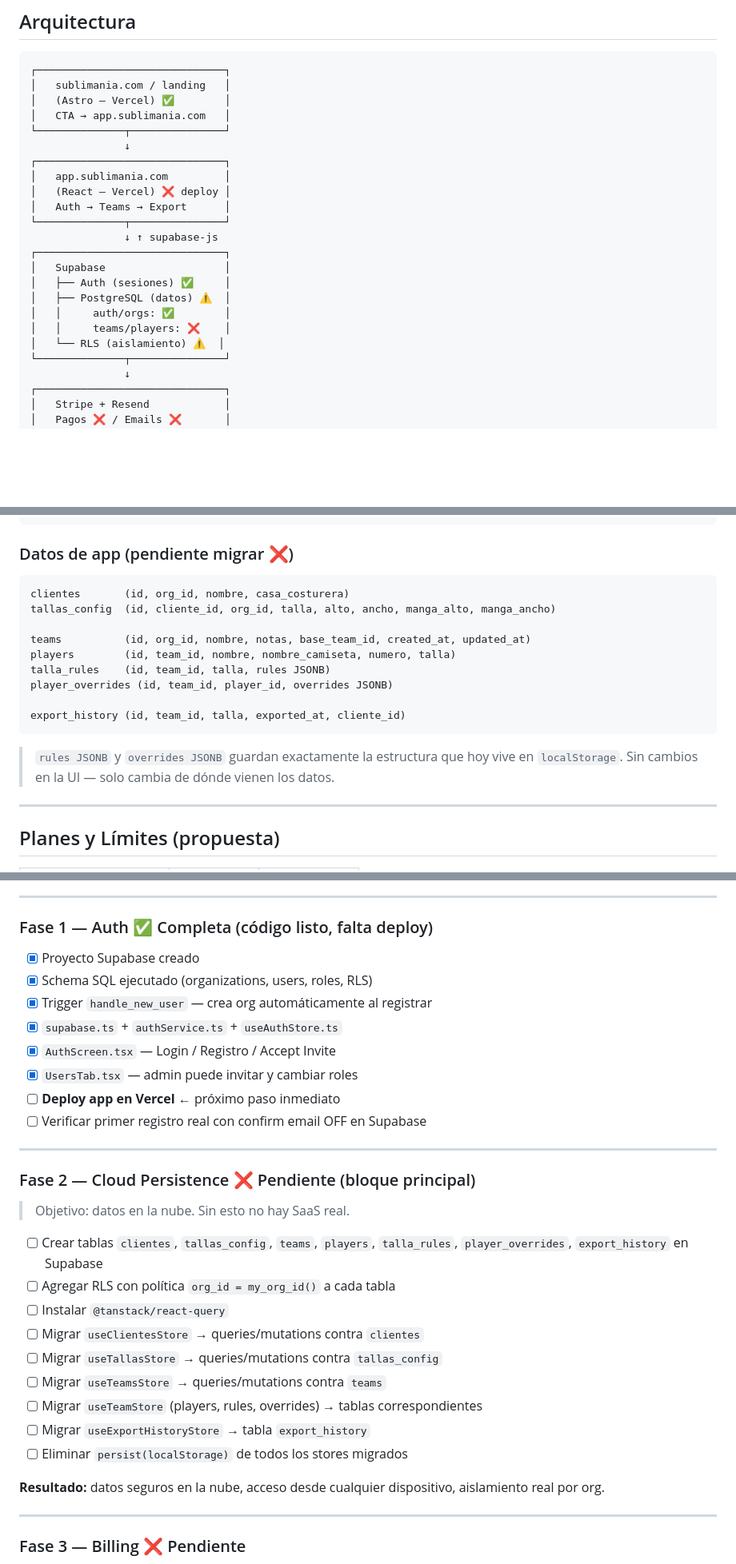
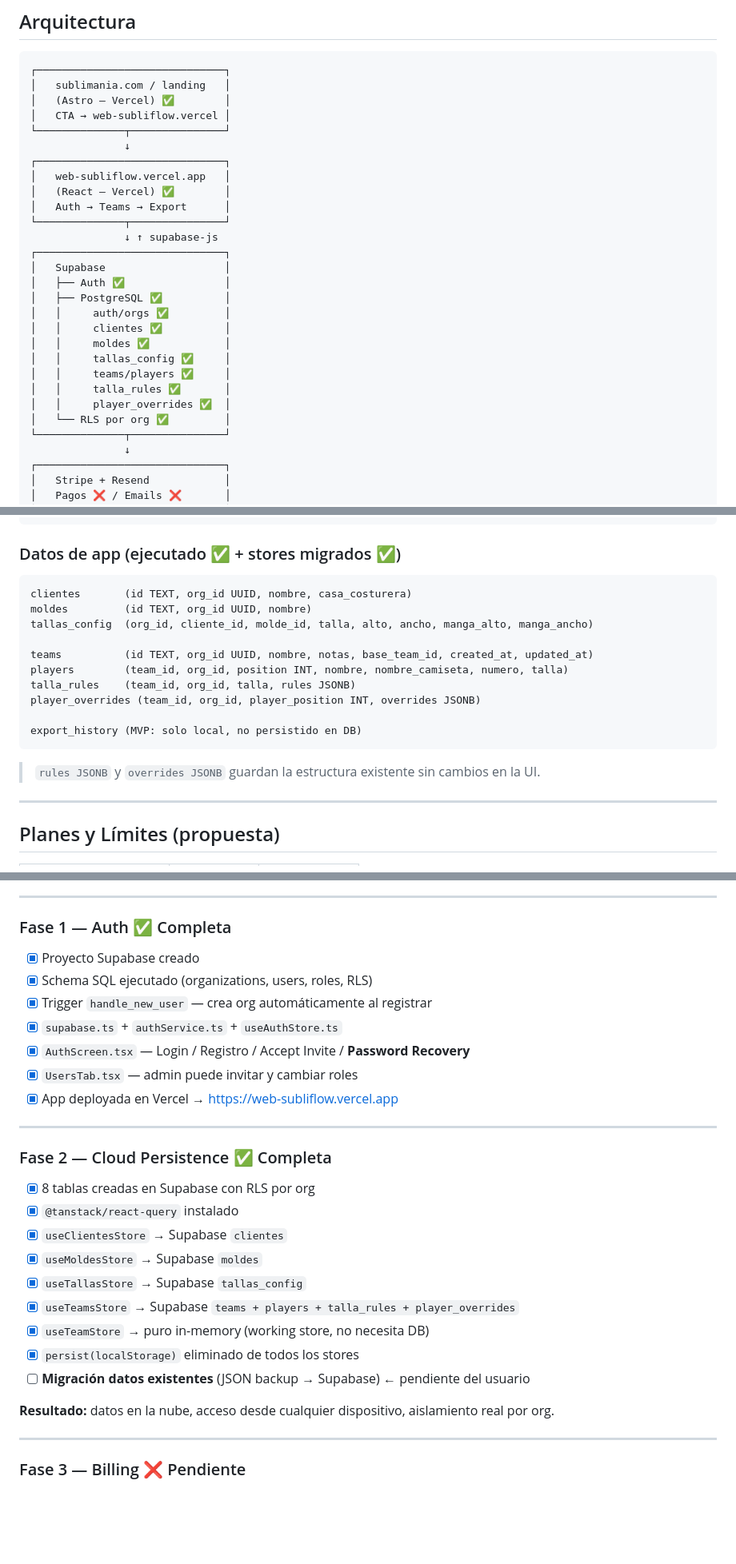
Before and after one commit to liedsaal92/pluginIlustrator, a Markdown page: web-sublimania/SAAS_STACK.md, 3 parts joined by grey strips. Shown at 80% size. GitHub-like rendering; blank space fills up the shorter version.

````diff
--- a/web-sublimania/SAAS_STACK.md
+++ b/web-sublimania/SAAS_STACK.md
@@ -81,22 +83,27 @@ Aplicado específicamente a SubliFlow (generador de uniformes deportivos):
 ┌──────────────────────────────┐
 │   sublimania.com / landing   │
 │   (Astro — Vercel) ✅        │
-│   CTA → app.sublimania.com   │
+│   CTA → web-subliflow.vercel │
 └──────────────┬───────────────┘
                ↓
 ┌──────────────────────────────┐
-│   app.sublimania.com         │
-│   (React — Vercel) ❌ deploy │
+│   web-subliflow.vercel.app   │
+│   (React — Vercel) ✅        │
 │   Auth → Teams → Export      │
 └──────────────┬───────────────┘
                ↓ ↑ supabase-js
 ┌──────────────────────────────┐
 │   Supabase                   │
-│   ├── Auth (sesiones) ✅     │
-│   ├── PostgreSQL (datos) ⚠️  │
-│   │     auth/orgs: ✅        │
-│   │     teams/players: ❌    │
-│   └── RLS (aislamiento) ⚠️  │
+│   ├── Auth ✅                │
+│   ├── PostgreSQL ✅          │
+│   │     auth/orgs ✅         │
+│   │     clientes ✅          │
+│   │     moldes ✅            │
+│   │     tallas_config ✅     │
+│   │     teams/players ✅     │
+│   │     talla_rules ✅       │
+│   │     player_overrides ✅  │
+│   └── RLS por org ✅         │
 └──────────────┬───────────────┘
                ↓
 ┌──────────────────────────────┐
@@ -120,21 +127,21 @@ role_permissions (role_id, permission_id)
 invites        (id, org_id, email, role_id, token, accepted_at, expires_at)
 ```
 
-### Datos de app (pendiente migrar ❌)
+### Datos de app (ejecutado ✅ + stores migrados ✅)
 ```sql
-clientes       (id, org_id, nombre, casa_costurera)
-tallas_config  (id, cliente_id, org_id, talla, alto, ancho, manga_alto, manga_ancho)
+clientes       (id TEXT, org_id UUID, nombre, casa_costurera)
+moldes         (id TEXT, org_id UUID, nombre)
+tallas_config  (org_id, cliente_id, molde_id, talla, alto, ancho, manga_alto, manga_ancho)
 
-teams          (id, org_id, nombre, notas, base_team_id, created_at, updated_at)
-players        (id, team_id, nombre, nombre_camiseta, numero, talla)
-talla_rules    (id, team_id, talla, rules JSONB)
-player_overrides (id, team_id, player_id, overrides JSONB)
+teams          (id TEXT, org_id UUID, nombre, notas, base_team_id, created_at, updated_at)
+players        (team_id, org_id, position INT, nombre, nombre_camiseta, numero, talla)
+talla_rules    (team_id, org_id, talla, rules JSONB)
+player_overrides (team_id, org_id, player_position INT, overrides JSONB)
 
-export_history (id, team_id, talla, exported_at, cliente_id)
+export_history (MVP: solo local, no persistido en DB)
 ```
 
-> `rules JSONB` y `overrides JSONB` guardan exactamente la estructura que hoy
-> vive en `localStorage`. Sin cambios en la UI — solo cambia de dónde vienen los datos.
+> `rules JSONB` y `overrides JSONB` guardan la estructura existente sin cambios en la UI.
 
 ---
 
@@ -166,32 +173,29 @@ export_history (id, team_id, talla, exported_at, cliente_id)
 
 ---
 
-### Fase 1 — Auth ✅ Completa (código listo, falta deploy)
+### Fase 1 — Auth ✅ Completa
 - [x] Proyecto Supabase creado
 - [x] Schema SQL ejecutado (organizations, users, roles, RLS)
 - [x] Trigger `handle_new_user` — crea org automáticamente al registrar
 - [x] `supabase.ts` + `authService.ts` + `useAuthStore.ts`
-- [x] `AuthScreen.tsx` — Login / Registro / Accept Invite
+- [x] `AuthScreen.tsx` — Login / Registro / Accept Invite / **Password Recovery**
 - [x] `UsersTab.tsx` — admin puede invitar y cambiar roles
-- [ ] **Deploy app en Vercel** ← próximo paso inmediato
-- [ ] Verificar primer registro real con confirm email OFF en Supabase
+- [x] App deployada en Vercel → https://web-subliflow.vercel.app
 
 ---
 
-### Fase 2 — Cloud Persistence ❌ Pendiente (bloque principal)
-> Objetivo: datos en la nube. Sin esto no hay SaaS real.
+### Fase 2 — Cloud Persistence ✅ Completa
+- [x] 8 tablas creadas en Supabase con RLS por org
+- [x] `@tanstack/react-query` instalado
+- [x] `useClientesStore` → Supabase `clientes`
+- [x] `useMoldesStore` → Supabase `moldes`
+- [x] `useTallasStore` → Supabase `tallas_config`
+- [x] `useTeamsStore` → Supabase `teams + players + talla_rules + player_overrides`
+- [x] `useTeamStore` → puro in-memory (working store, no necesita DB)
+- [x] `persist(localStorage)` eliminado de todos los stores
+- [ ] **Migración datos existentes** (JSON backup → Supabase) ← pendiente del usuario
 
-- [ ] Crear tablas `clientes`, `tallas_config`, `teams`, `players`, `talla_rules`, `player_overrides`, `export_history` en Supabase
-- [ ] Agregar RLS con política `org_id = my_org_id()` a cada tabla
-- [ ] Instalar `@tanstack/react-query`
-- [ ] Migrar `useClientesStore` → queries/mutations contra `clientes`
-- [ ] Migrar `useTallasStore` → queries/mutations contra `tallas_config`
-- [ ] Migrar `useTeamsStore` → queries/mutations contra `teams`
-- [ ] Migrar `useTeamStore` (players, rules, overrides) → tablas correspondientes
-- [ ] Migrar `useExportHistoryStore` → tabla `export_history`
-- [ ] Eliminar `persist(localStorage)` de todos los stores migrados
-
-**Resultado:** datos seguros en la nube, acceso desde cualquier dispositivo, aislamiento real por org.
+**Resultado:** datos en la nube, acceso desde cualquier dispositivo, aislamiento real por org.
 
 ---
 
````
Also changed, not shown: other parts of web-sublimania/SAAS_STACK.md (+26 -24 lines).
